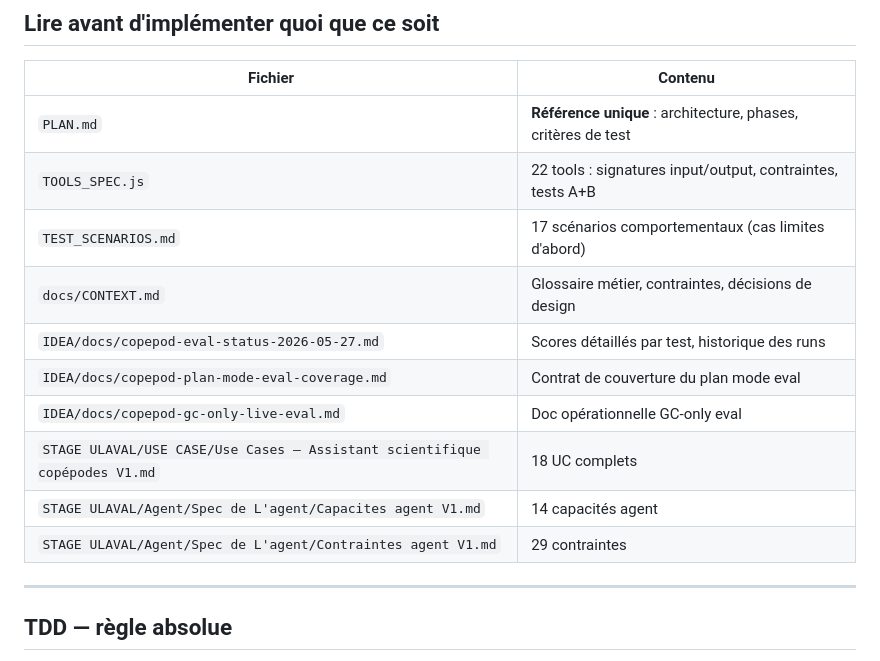
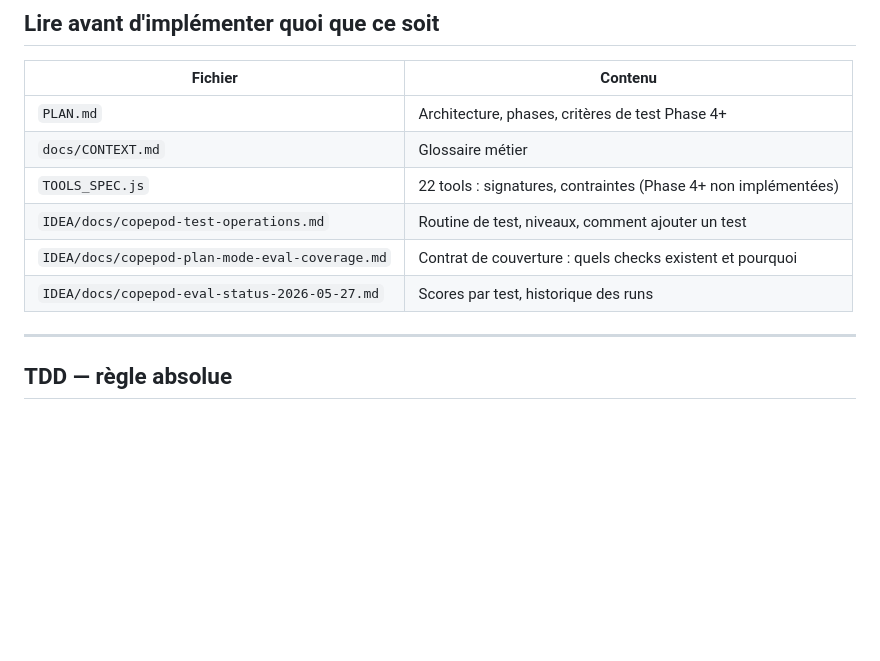
Before and after one commit to TidianeCisse777/assistant-copepodes-specs, a Markdown page: CLAUDE.md, the part around the change. Rendered like a GitHub page; blank space fills up the shorter version.

Commit message:
docs: trim reference table — supprime specs impl terminées, ajoute test-operations
Co-Authored-By: Claude Sonnet 4.6 <noreply@anthropic.com>

```diff
--- a/CLAUDE.md
+++ b/CLAUDE.md
@@ -77,16 +77,12 @@ Goal-driven execution. Turn vague instructions into verifiable targets before wr
 
 | Fichier | Contenu |
 |---|---|
-| `PLAN.md` | **Référence unique** : architecture, phases, critères de test |
-| `TOOLS_SPEC.js` | 22 tools : signatures input/output, contraintes, tests A+B |
-| `TEST_SCENARIOS.md` | 17 scénarios comportementaux (cas limites d'abord) |
-| `docs/CONTEXT.md` | Glossaire métier, contraintes, décisions de design |
-| `IDEA/docs/copepod-eval-status-2026-05-27.md` | Scores détaillés par test, historique des runs |
-| `IDEA/docs/copepod-plan-mode-eval-coverage.md` | Contrat de couverture du plan mode eval |
-| `IDEA/docs/copepod-gc-only-live-eval.md` | Doc opérationnelle GC-only eval |
-| `STAGE ULAVAL/USE CASE/Use Cases — Assistant scientifique copépodes V1.md` | 18 UC complets |
-| `STAGE ULAVAL/Agent/Spec de L'agent/Capacites agent V1.md` | 14 capacités agent |
-| `STAGE ULAVAL/Agent/Spec de L'agent/Contraintes agent V1.md` | 29 contraintes |
+| `PLAN.md` | Architecture, phases, critères de test Phase 4+ |
+| `docs/CONTEXT.md` | Glossaire métier |
+| `TOOLS_SPEC.js` | 22 tools : signatures, contraintes (Phase 4+ non implémentées) |
+| `IDEA/docs/copepod-test-operations.md` | Routine de test, niveaux, comment ajouter un test |
+| `IDEA/docs/copepod-plan-mode-eval-coverage.md` | Contrat de couverture : quels checks existent et pourquoi |
+| `IDEA/docs/copepod-eval-status-2026-05-27.md` | Scores par test, historique des runs |
 
 ---
 
```
